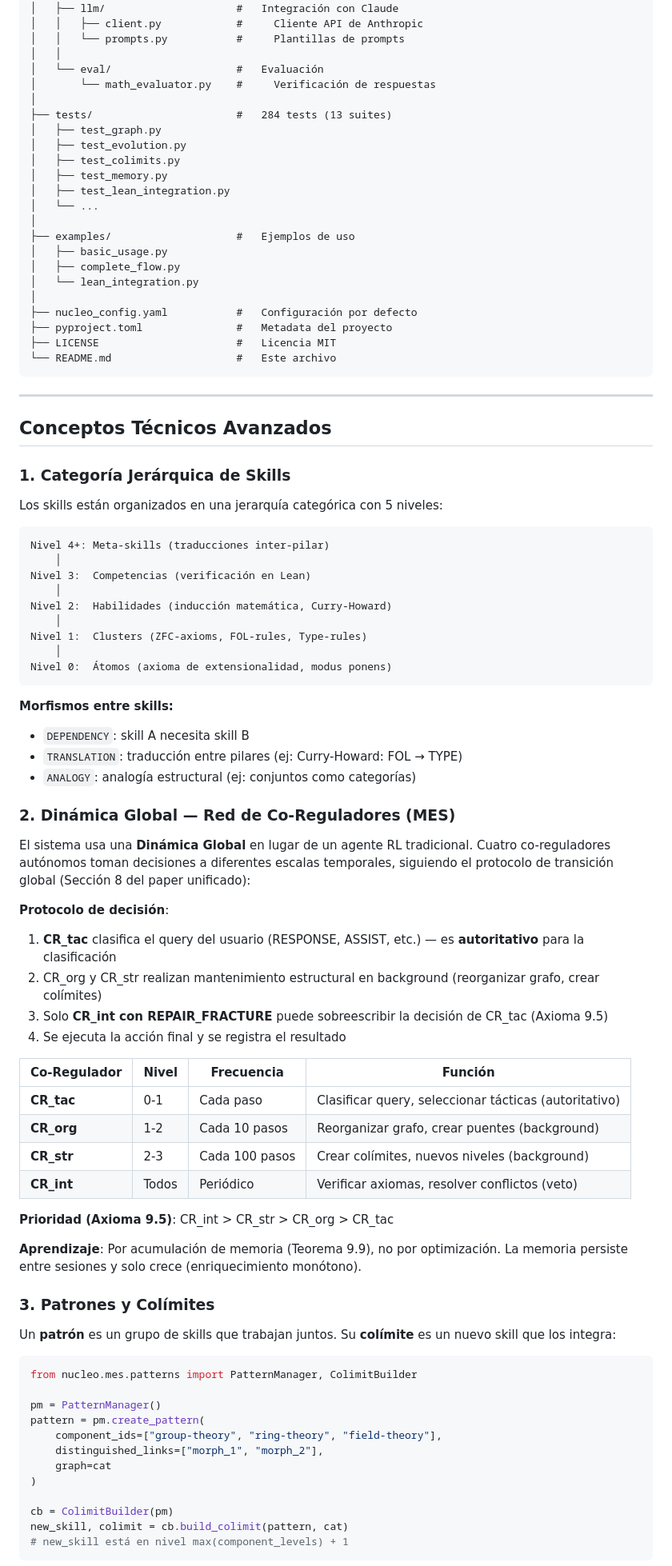
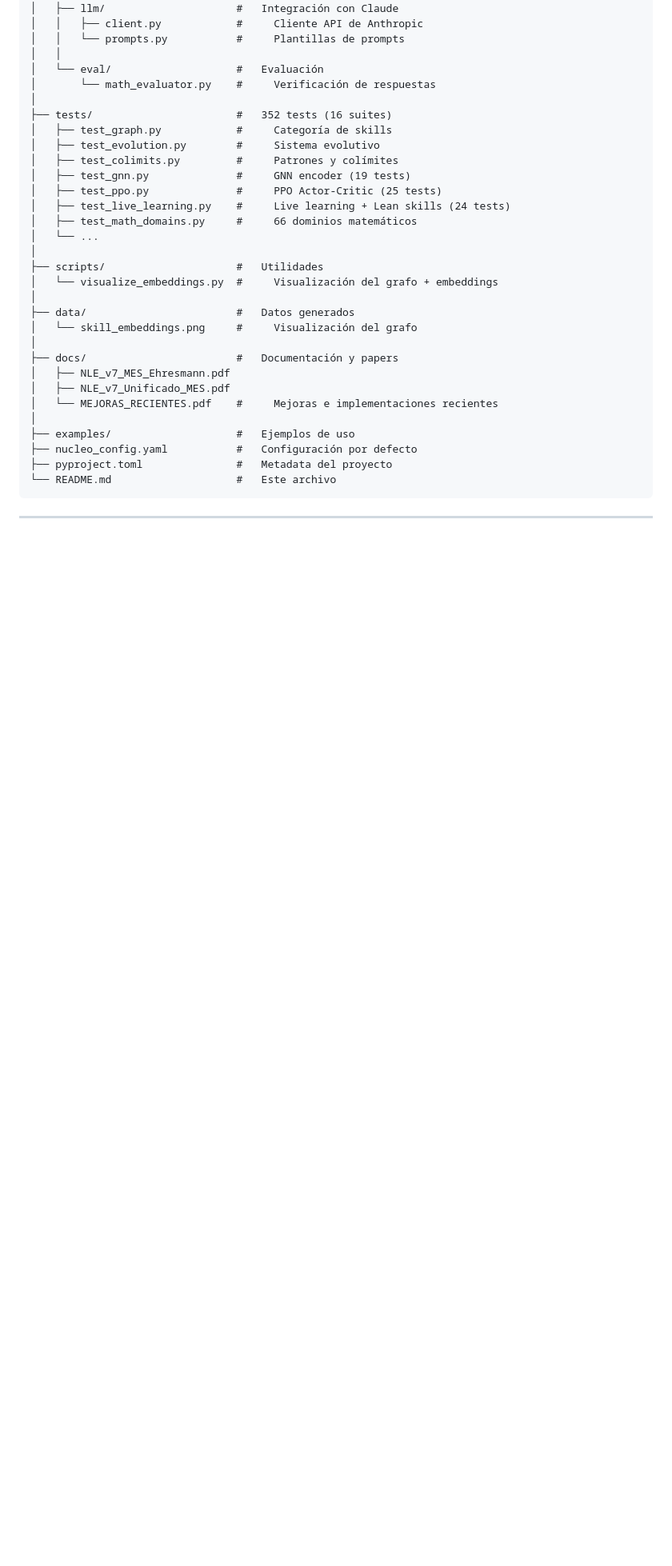
Before and after one commit to metamatematico/Metamatematico---Razonamiento-Formal-con-Lean, a Markdown page: README.md, the part around one of its changes. Shown at 80% size. Drawn GitHub-style; blank space fills up the shorter version.

````diff
--- a/README.md
+++ b/README.md
@@ -344,90 +399,32 @@ Demostrador-de-enunciados-matematicos/
 │   └── eval/                    #   Evaluación
 │       └── math_evaluator.py    #     Verificación de respuestas
 │
-├── tests/                       #   284 tests (13 suites)
-│   ├── test_graph.py
-│   ├── test_evolution.py
-│   ├── test_colimits.py
-│   ├── test_memory.py
-│   ├── test_lean_integration.py
+├── tests/                       #   352 tests (16 suites)
+│   ├── test_graph.py            #     Categoría de skills
+│   ├── test_evolution.py        #     Sistema evolutivo
+│   ├── test_colimits.py         #     Patrones y colímites
+│   ├── test_gnn.py              #     GNN encoder (19 tests)
+│   ├── test_ppo.py              #     PPO Actor-Critic (25 tests)
+│   ├── test_live_learning.py    #     Live learning + Lean skills (24 tests)
+│   ├── test_math_domains.py     #     66 dominios matemáticos
 │   └── ...
 │
+├── scripts/                     #   Utilidades
+│   └── visualize_embeddings.py  #     Visualización del grafo + embeddings
+│
+├── data/                        #   Datos generados
+│   └── skill_embeddings.png     #     Visualización del grafo
+│
+├── docs/                        #   Documentación y papers
+│   ├── NLE_v7_MES_Ehresmann.pdf
+│   ├── NLE_v7_Unificado_MES.pdf
+│   └── MEJORAS_RECIENTES.pdf    #     Mejoras e implementaciones recientes
+│
 ├── examples/                    #   Ejemplos de uso
-│   ├── basic_usage.py
-│   ├── complete_flow.py
-│   └── lean_integration.py
-│
 ├── nucleo_config.yaml           #   Configuración por defecto
 ├── pyproject.toml               #   Metadata del proyecto
-├── LICENSE                      #   Licencia MIT
 └── README.md                    #   Este archivo
 ```
 
 ---
 
-## Conceptos Técnicos Avanzados
-
-### 1. Categoría Jerárquica de Skills
-
-Los skills están organizados en una jerarquía categórica con 5 niveles:
-
-```
-Nivel 4+: Meta-skills (traducciones inter-pilar)
-    │
-Nivel 3:  Competencias (verificación en Lean)
-    │
-Nivel 2:  Habilidades (inducción matemática, Curry-Howard)
-    │
-Nivel 1:  Clusters (ZFC-axioms, FOL-rules, Type-rules)
-    │
-Nivel 0:  Átomos (axioma de extensionalidad, modus ponens)
-```
-
-**Morfismos entre skills:**
-- `DEPENDENCY`: skill A necesita skill B
-- `TRANSLATION`: traducción entre pilares (ej: Curry-Howard: FOL → TYPE)
-- `ANALOGY`: analogía estructural (ej: conjuntos como categorías)
-
-### 2. Dinámica Global — Red de Co-Reguladores (MES)
-
-El sistema usa una **Dinámica Global** en lugar de un agente RL tradicional.
-Cuatro co-reguladores autónomos toman decisiones a diferentes escalas temporales,
-siguiendo el protocolo de transición global (Sección 8 del paper unificado):
-
-**Protocolo de decisión**:
-1. **CR_tac** clasifica el query del usuario (RESPONSE, ASSIST, etc.) — es **autoritativo** para la clasificación
-2. CR_org y CR_str realizan mantenimiento estructural en background (reorganizar grafo, crear colímites)
-3. Solo **CR_int con REPAIR_FRACTURE** puede sobreescribir la decisión de CR_tac (Axioma 9.5)
-4. Se ejecuta la acción final y se registra el resultado
-
-| Co-Regulador | Nivel | Frecuencia | Función |
-|--------------|-------|------------|---------|
-| **CR_tac** | 0-1 | Cada paso | Clasificar query, seleccionar tácticas (autoritativo) |
-| **CR_org** | 1-2 | Cada 10 pasos | Reorganizar grafo, crear puentes (background) |
-| **CR_str** | 2-3 | Cada 100 pasos | Crear colímites, nuevos niveles (background) |
-| **CR_int** | Todos | Periódico | Verificar axiomas, resolver conflictos (veto) |
-
-**Prioridad (Axioma 9.5)**: CR_int > CR_str > CR_org > CR_tac
-
-**Aprendizaje**: Por acumulación de memoria (Teorema 9.9), no por optimización.
-La memoria persiste entre sesiones y solo crece (enriquecimiento monótono).
-
-### 3. Patrones y Colímites
-
-Un **patrón** es un grupo de skills que trabajan juntos. Su **colímite** es un nuevo skill que los integra:
-
-```python
-from nucleo.mes.patterns import PatternManager, ColimitBuilder
-
-pm = PatternManager()
-pattern = pm.create_pattern(
-    component_ids=["group-theory", "ring-theory", "field-theory"],
-    distinguished_links=["morph_1", "morph_2"],
-    graph=cat
-)
-
-cb = ColimitBuilder(pm)
-new_skill, colimit = cb.build_colimit(pattern, cat)
-# new_skill está en nivel max(component_levels) + 1
-```
-
````
Also changed, not shown: other parts of README.md (+238 -268 lines), data/skill_embeddings.png (added), 15 other files.
